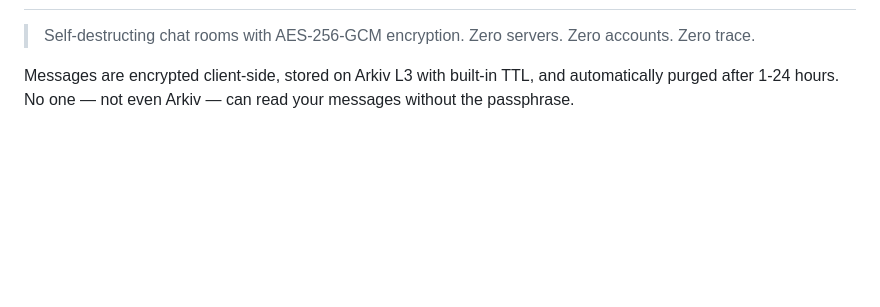
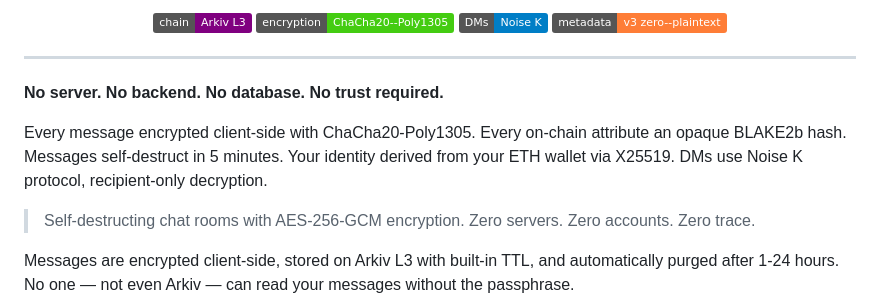
Before and after one commit to exhuman777/ghostnet, a Markdown page: README.md, the part around one of its changes. Rendered like a GitHub page; badges without logos; blank space fills up the shorter version.

Commit message:
restyle README: centered header, badges, file map

```diff
--- a/README.md
+++ b/README.md
@@ -11,3 +24,15 @@
+<p align="center">
+  <img src="https://img.shields.io/badge/chain-Arkiv%20L3-purple" alt="Arkiv L3" />
+  <img src="https://img.shields.io/badge/encryption-ChaCha20----Poly1305-brightgreen" alt="ChaCha20--Poly1305" />
+  <img src="https://img.shields.io/badge/DMs-Noise%20K-blue" alt="Noise K" />
+  <img src="https://img.shields.io/badge/metadata-v3%20zero----plaintext-orange" alt="v3 zero--plaintext" />
+</p>
+
+---
+
+**No server. No backend. No database. No trust required.**
+
+Every message encrypted client-side with ChaCha20-Poly1305. Every on-chain attribute an opaque BLAKE2b hash. Messages self-destruct in 5 minutes. Your identity derived from your ETH wallet via X25519. DMs use Noise K protocol, recipient-only decryption.
 
 > Self-destructing chat rooms with AES-256-GCM encryption. Zero servers. Zero accounts. Zero trace.
 
```
Also changed, not shown: other parts of README.md (+14 -1 lines).
